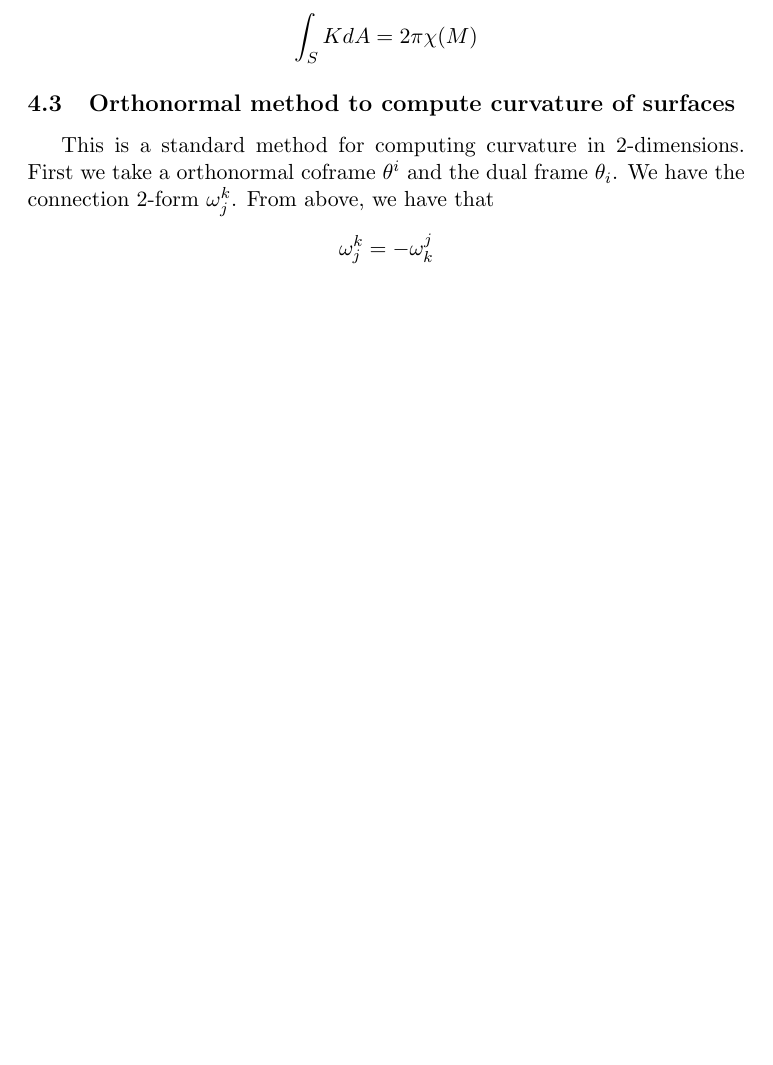
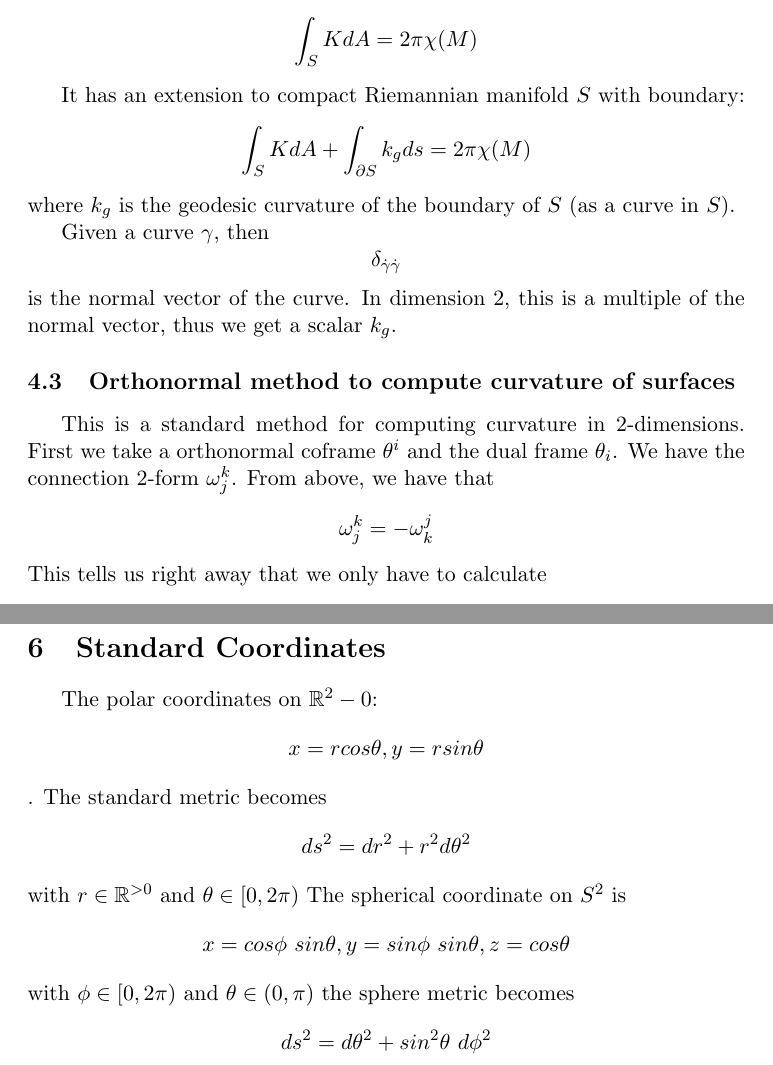
Before and after one commit to leon2k2k2k/harvard-qual, a LaTeX document (DG.tex): part of page 8 of 9 before the commit and two parts of pages 9 and 11 of 11 after it, the two joined at a grey line, cut so that both start at the same text, the shorter picture padded with empty space. Compiled offline with pdfLaTeX.

Commit message:
Finished DG (hopefully haha)!!!

```diff
--- a/DG.tex
+++ b/DG.tex
@@ -318,6 +336,18 @@ On the other hand, the Gauss-Bonnet theorem says that the integral of the Gaussi
 $$
 \int_S K dA = 2 \pi \chi(M)
 $$
+
+It has an extension to compact Riemannian manifold $S$ with boundary:
+$$
+\int_S K dA + \int_{\partial S}k_g ds = 2\pi \chi(M)
+$$
+where $k_g$ is the geodesic curvature of the boundary of $S$ (as a curve in $S$).
+
+Given a curve $\gamma$, then
+$$
+\delta_\dot{\gamma} \dot{\gamma}
+$$
+is the normal vector of the curve. In dimension 2, this is a multiple of the normal vector, thus we get a scalar $k_g$.
 
 \subsection{Orthonormal method to compute curvature of surfaces}
 This is a standard method for computing curvature in 2-dimensions. First we take a orthonormal coframe $\theta^i$ and the dual frame $\theta_i$. We have the connection 2-form $\omega_j ^k$. From above, we have that
@@ -372,4 +402,25 @@ $$
 There is a formula expressing $d\omega$ as evaluation of $\omega$ and lie brackets.
 Using the Cartan's magic formula as well as expanding $\mathcal{L}_X$ on pairings of vectors and covectors.
 
+\section{Standard Coordinates}
+The polar coordinates on $\mathbb{R}^2 - {0}$:
+$$
+x = r cos \theta, y = r sin \theta
+$$
+. The standard metric becomes
+$$
+ds^2 = dr^2 + r^2 d\theta^2
+$$
+with $r \in \mathbb{R}^{>0}$ and $\theta \in [0,2\pi)$
+The spherical coordinate on $S^2$ is
+$$
+x = cos \phi \ sin \theta,
+y = sin \phi \ sin \theta,
+z = cos \theta
+$$
+with $\phi \in [0,2\pi)$ and $\theta \in (0, \pi)$
+the sphere metric becomes
+$$
+ds^2 = d\theta^2 + sin^2 \theta \ d\phi^2
+$$
 \end{document}
```
Also changed, not shown: DG.tex (18 more changed lines).
